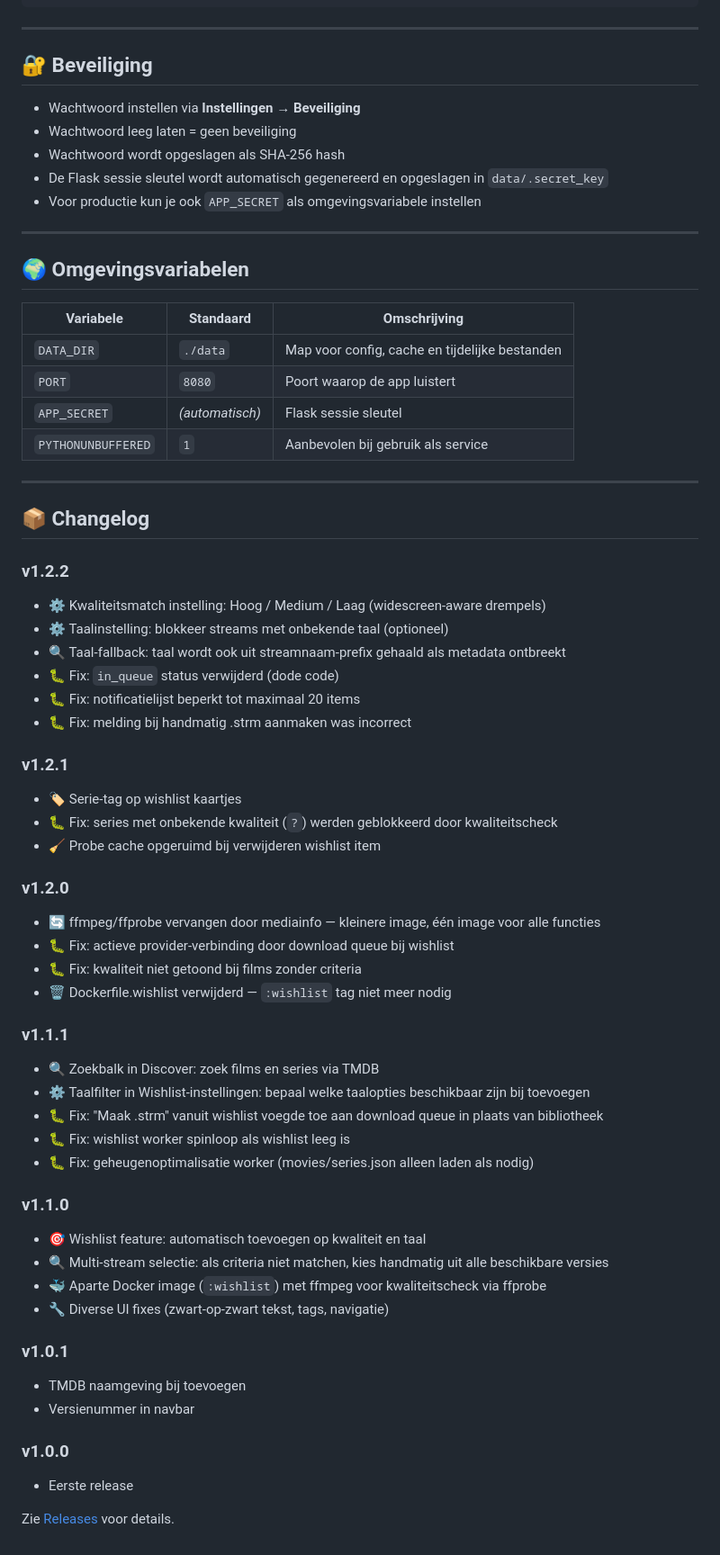
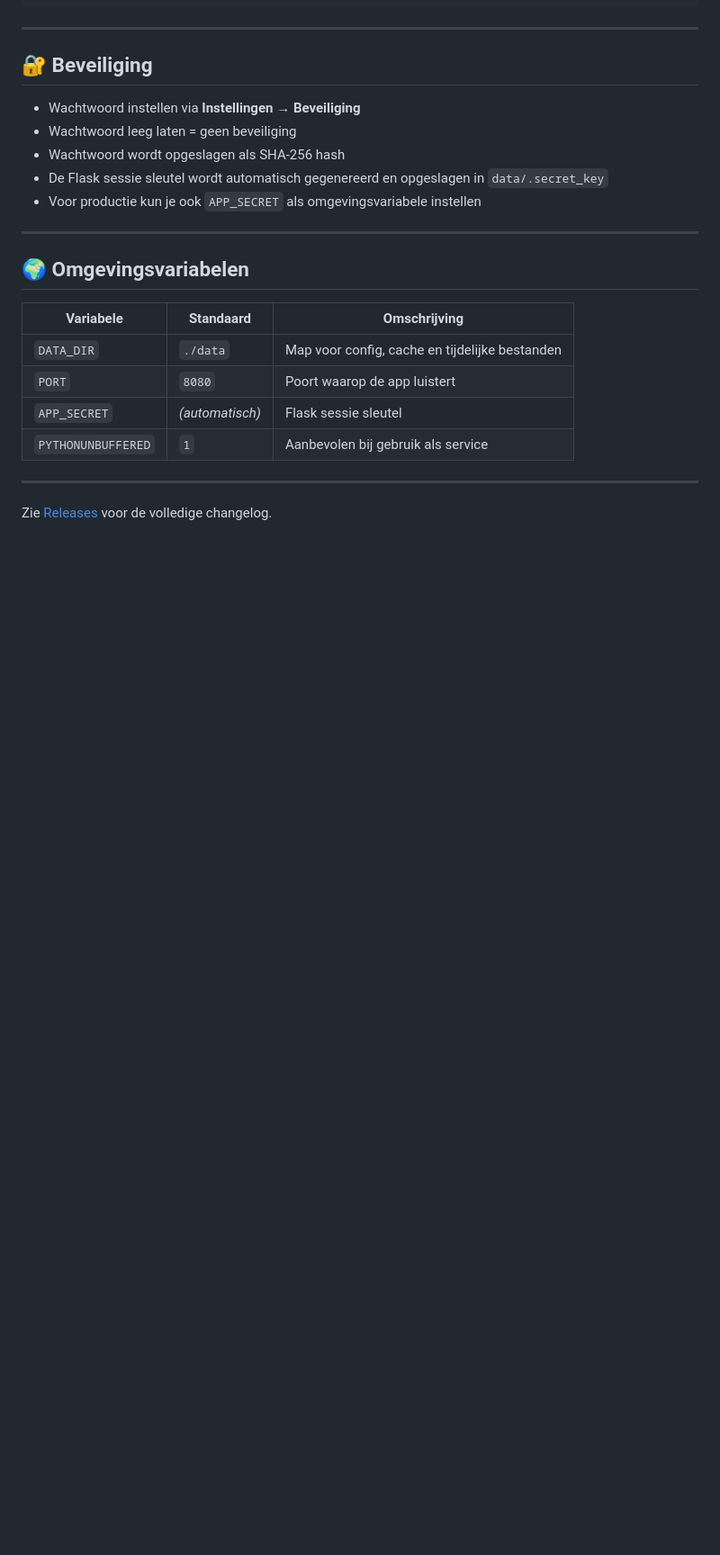
Before and after one commit to WireshJ/MediaManager, a Markdown page: README.md, the part around the change. Shown at 90% size. Drawn GitHub-style; blank space fills up the shorter version.

Commit message:
Cleanup: changelog uit README, link naar GitHub releases
Co-Authored-By: Claude Sonnet 4.6 <noreply@anthropic.com>

```diff
--- a/README.md
+++ b/README.md
@@ -244,45 +244,4 @@ Stel je opslaglocatie in via **Instellingen → Storage & Paden**:
 
 ---
 
-## 📦 Changelog
-
-### v1.2.2
-- ⚙️ Kwaliteitsmatch instelling: Hoog / Medium / Laag (widescreen-aware drempels)
-- ⚙️ Taalinstelling: blokkeer streams met onbekende taal (optioneel)
-- 🔍 Taal-fallback: taal wordt ook uit streamnaam-prefix gehaald als metadata ontbreekt
-- 🐛 Fix: `in_queue` status verwijderd (dode code)
-- 🐛 Fix: notificatielijst beperkt tot maximaal 20 items
-- 🐛 Fix: melding bij handmatig .strm aanmaken was incorrect
-
-### v1.2.1
-- 🏷️ Serie-tag op wishlist kaartjes
-- 🐛 Fix: series met onbekende kwaliteit (`?`) werden geblokkeerd door kwaliteitscheck
-- 🧹 Probe cache opgeruimd bij verwijderen wishlist item
-
-### v1.2.0
-- 🔄 ffmpeg/ffprobe vervangen door mediainfo — kleinere image, één image voor alle functies
-- 🐛 Fix: actieve provider-verbinding door download queue bij wishlist
-- 🐛 Fix: kwaliteit niet getoond bij films zonder criteria
-- 🗑️ Dockerfile.wishlist verwijderd — `:wishlist` tag niet meer nodig
-
-### v1.1.1
-- 🔍 Zoekbalk in Discover: zoek films en series via TMDB
-- ⚙️ Taalfilter in Wishlist-instellingen: bepaal welke taalopties beschikbaar zijn bij toevoegen
-- 🐛 Fix: "Maak .strm" vanuit wishlist voegde toe aan download queue in plaats van bibliotheek
-- 🐛 Fix: wishlist worker spinloop als wishlist leeg is
-- 🐛 Fix: geheugenoptimalisatie worker (movies/series.json alleen laden als nodig)
-
-### v1.1.0
-- 🎯 Wishlist feature: automatisch toevoegen op kwaliteit en taal
-- 🔍 Multi-stream selectie: als criteria niet matchen, kies handmatig uit alle beschikbare versies
-- 🐳 Aparte Docker image (`:wishlist`) met ffmpeg voor kwaliteitscheck via ffprobe
-- 🔧 Diverse UI fixes (zwart-op-zwart tekst, tags, navigatie)
-
-### v1.0.1
-- TMDB naamgeving bij toevoegen
-- Versienummer in navbar
-
-### v1.0.0
-- Eerste release
-
-Zie [Releases](https://github.com/WireshJ/MediaManager/releases) voor details.
+Zie [Releases](https://github.com/WireshJ/MediaManager/releases) voor de volledige changelog.
```
